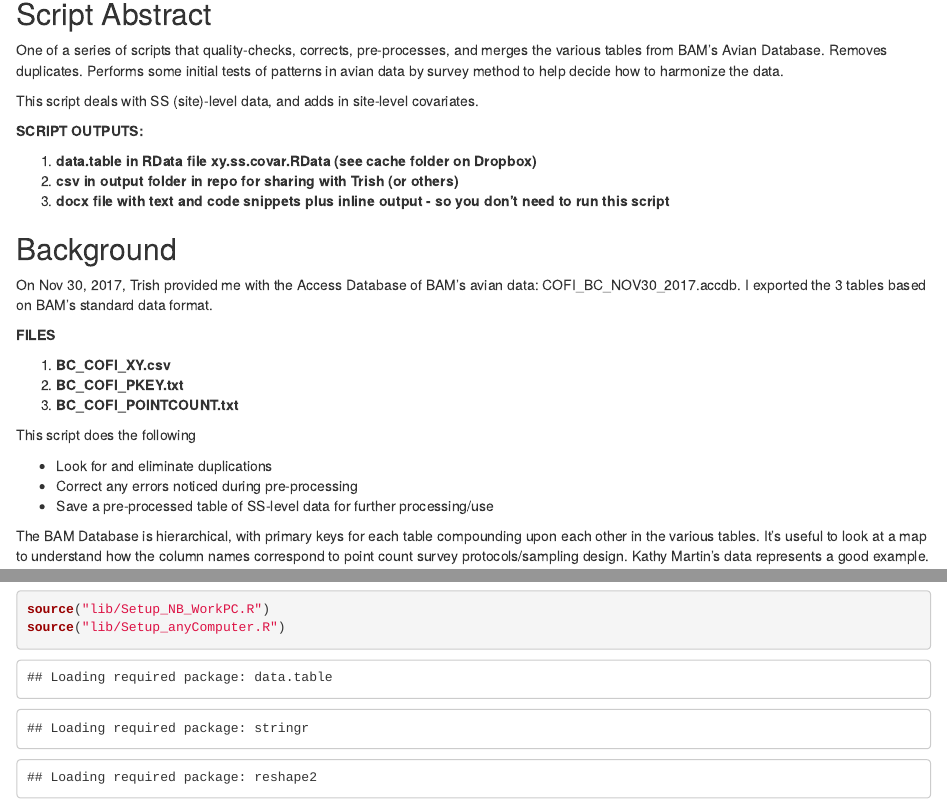
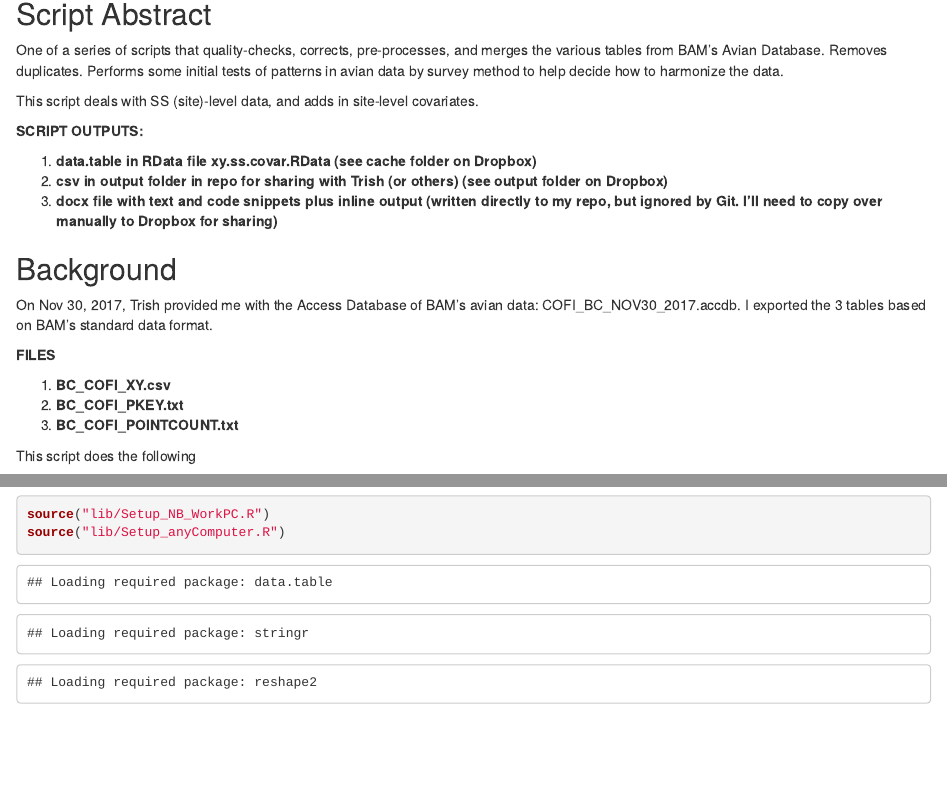
Before and after one commit to NKSBarker/BC_Risk_Matrix, an R Markdown document (munge/00.01.PreprocessAvian_SS.Rmd): the page in a window 1100 px wide, from 140 px down, and a second part further down, joined at a grey line. Rendered offline with R 4.5, knitr and Pandoc, with nearby package versions; drawn as R Markdown's standard HTML page in place of the format the file asks for; some code elsewhere in the file could not run offline.

Commit message:
more tweaks to workflow and folder structure

```diff
--- a/munge/00.01.PreprocessAvian_SS.Rmd
+++ b/munge/00.01.PreprocessAvian_SS.Rmd
@@ -15,8 +15,8 @@ This script deals with SS (site)-level data, and adds in site-level covariates.
 **SCRIPT OUTPUTS:**
 
 1. **data.table in RData file xy.ss.covar.RData (see cache folder on Dropbox)**
-2. **csv in output folder in repo for sharing with Trish (or others)**
-3. **docx file with text and code snippets plus inline output - so you don't need to run this script**
+2. **csv in output folder in repo for sharing with Trish (or others) (see output folder on Dropbox)**
+3. **docx file with text and code snippets plus inline output (written directly to my repo, but ignored by Git. I'll need to copy over manually to Dropbox for sharing)**
 
 
 ## Background
```
Also changed, not shown: munge/00.01.PreprocessAvian_SS.Rmd (2 more changed lines).
